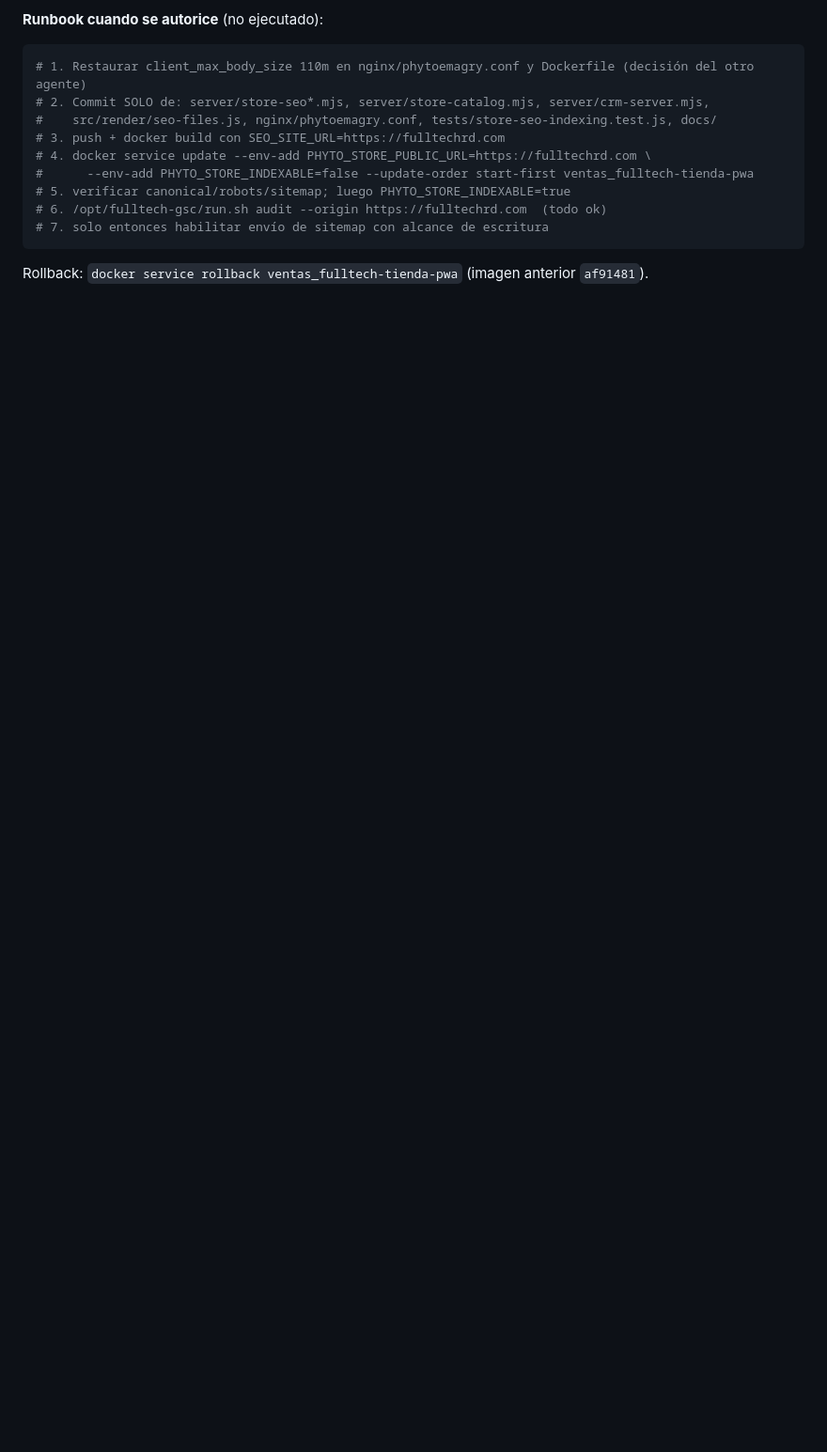
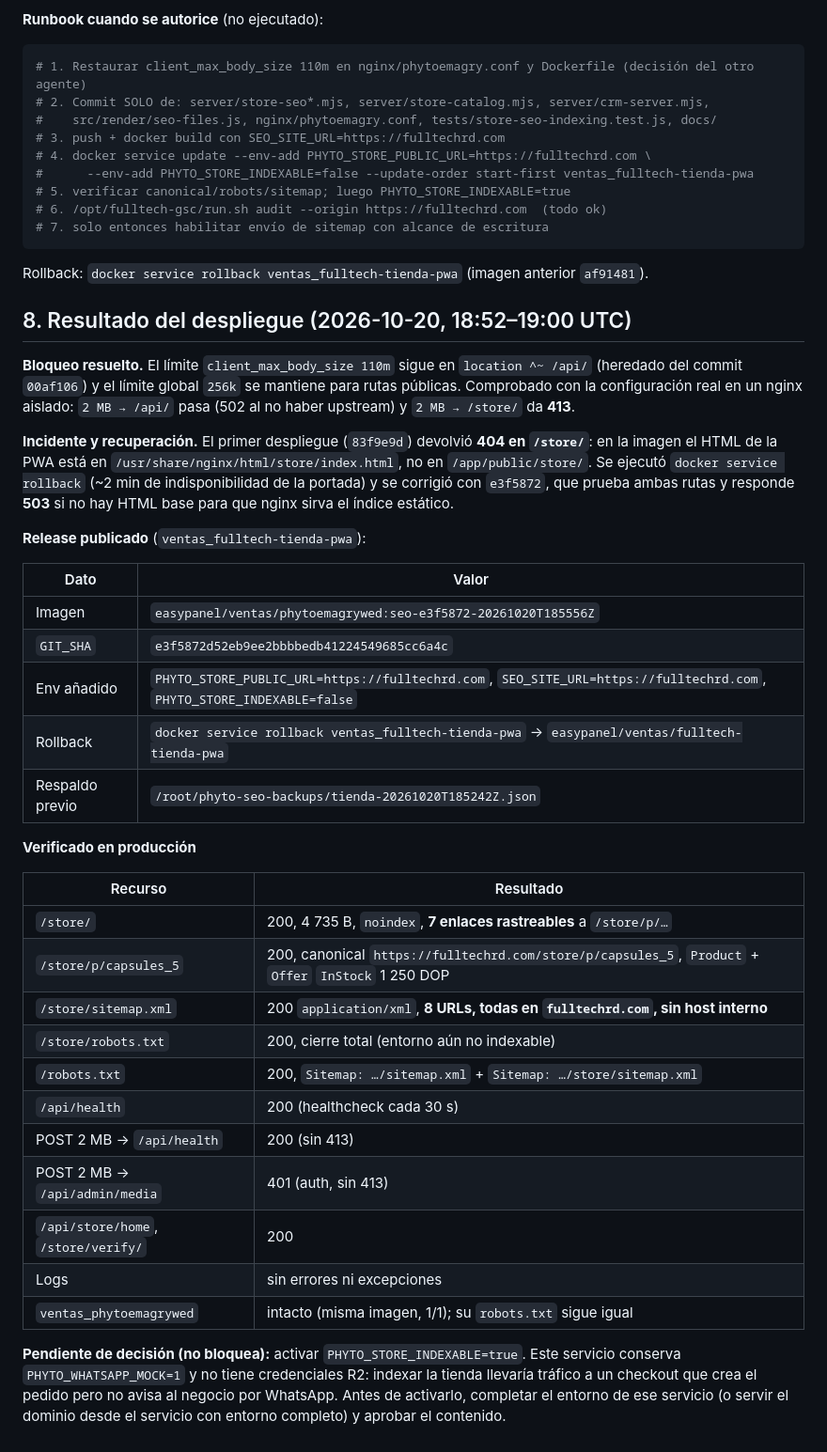
Before and after one commit to JUNIORPRUEVA/phytoemagrywed, a Markdown page: docs/SEO-RELEASE.md, the part around the change. Shown at 94% size. GitHub-like rendering; blank space fills up the shorter version.

Commit message:
docs(seo): resultado del despliegue, imagen, revision y rollback

````diff
--- a/docs/SEO-RELEASE.md
+++ b/docs/SEO-RELEASE.md
@@ -110,3 +110,37 @@ El candidato **no es limpio**:
 ```
 
 Rollback: `docker service rollback ventas_fulltech-tienda-pwa` (imagen anterior `af91481`).
+
+## 8. Resultado del despliegue (2026-10-20, 18:52–19:00 UTC)
+
+**Bloqueo resuelto.** El límite `client_max_body_size 110m` sigue en `location ^~ /api/` (heredado del commit `00af106`) y el límite global `256k` se mantiene para rutas públicas. Comprobado con la configuración real en un nginx aislado: `2 MB → /api/` pasa (502 al no haber upstream) y `2 MB → /store/` da **413**.
+
+**Incidente y recuperación.** El primer despliegue (`83f9e9d`) devolvió **404 en `/store/`**: en la imagen el HTML de la PWA está en `/usr/share/nginx/html/store/index.html`, no en `/app/public/store/`. Se ejecutó `docker service rollback` (~2 min de indisponibilidad de la portada) y se corrigió con `e3f5872`, que prueba ambas rutas y responde **503** si no hay HTML base para que nginx sirva el índice estático.
+
+**Release publicado** (`ventas_fulltech-tienda-pwa`):
+
+| Dato | Valor |
+| --- | --- |
+| Imagen | `easypanel/ventas/phytoemagrywed:seo-e3f5872-20261020T185556Z` |
+| `GIT_SHA` | `e3f5872d52eb9ee2bbbbedb41224549685cc6a4c` |
+| Env añadido | `PHYTO_STORE_PUBLIC_URL=https://fulltechrd.com`, `SEO_SITE_URL=https://fulltechrd.com`, `PHYTO_STORE_INDEXABLE=false` |
+| Rollback | `docker service rollback ventas_fulltech-tienda-pwa` → `easypanel/ventas/fulltech-tienda-pwa` |
+| Respaldo previo | `/root/phyto-seo-backups/tienda-20261020T185242Z.json` |
+
+**Verificado en producción**
+
+| Recurso | Resultado |
+| --- | --- |
+| `/store/` | 200, 4 735 B, `noindex`, **7 enlaces rastreables** a `/store/p/…` |
+| `/store/p/capsules_5` | 200, canonical `https://fulltechrd.com/store/p/capsules_5`, `Product` + `Offer` `InStock` 1 250 DOP |
+| `/store/sitemap.xml` | 200 `application/xml`, **8 URLs, todas en `fulltechrd.com`, sin host interno** |
+| `/store/robots.txt` | 200, cierre total (entorno aún no indexable) |
+| `/robots.txt` | 200, `Sitemap: …/sitemap.xml` + `Sitemap: …/store/sitemap.xml` |
+| `/api/health` | 200 (healthcheck cada 30 s) |
+| POST 2 MB → `/api/health` | 200 (sin 413) |
+| POST 2 MB → `/api/admin/media` | 401 (auth, sin 413) |
+| `/api/store/home`, `/store/verify/` | 200 |
+| Logs | sin errores ni excepciones |
+| `ventas_phytoemagrywed` | intacto (misma imagen, 1/1); su `robots.txt` sigue igual |
+
+**Pendiente de decisión (no bloquea):** activar `PHYTO_STORE_INDEXABLE=true`. Este servicio conserva `PHYTO_WHATSAPP_MOCK=1` y no tiene credenciales R2: indexar la tienda llevaría tráfico a un checkout que crea el pedido pero no avisa al negocio por WhatsApp. Antes de activarlo, completar el entorno de ese servicio (o servir el dominio desde el servicio con entorno completo) y aprobar el contenido.
````
